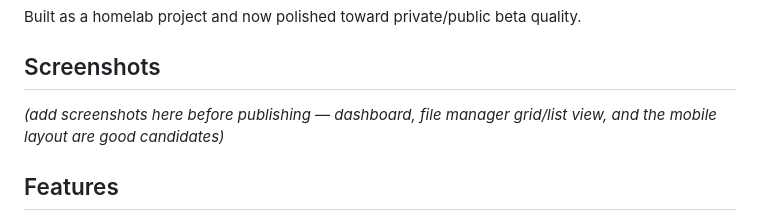
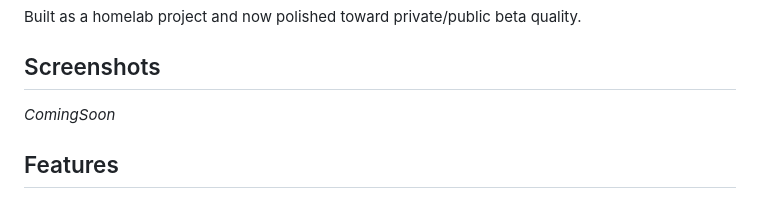
Before and after one commit to FrostyyDev1/frostyy-cloud, a Markdown page: README.md, the part around the change. Drawn GitHub-style.

Commit message:
Update README to reflect upcoming screenshots
Updated README to indicate screenshots are coming soon.

```diff
--- a/README.md
+++ b/README.md
@@ -6,7 +6,7 @@ Built as a homelab project and now polished toward private/public beta quality.
 
 ## Screenshots
 
-*(add screenshots here before publishing — dashboard, file manager grid/list view, and the mobile layout are good candidates)*
+*ComingSoon*
 
 ## Features
 - Simple email + password signup and login (bcrypt-hashed passwords, first registered account becomes admin)
```
